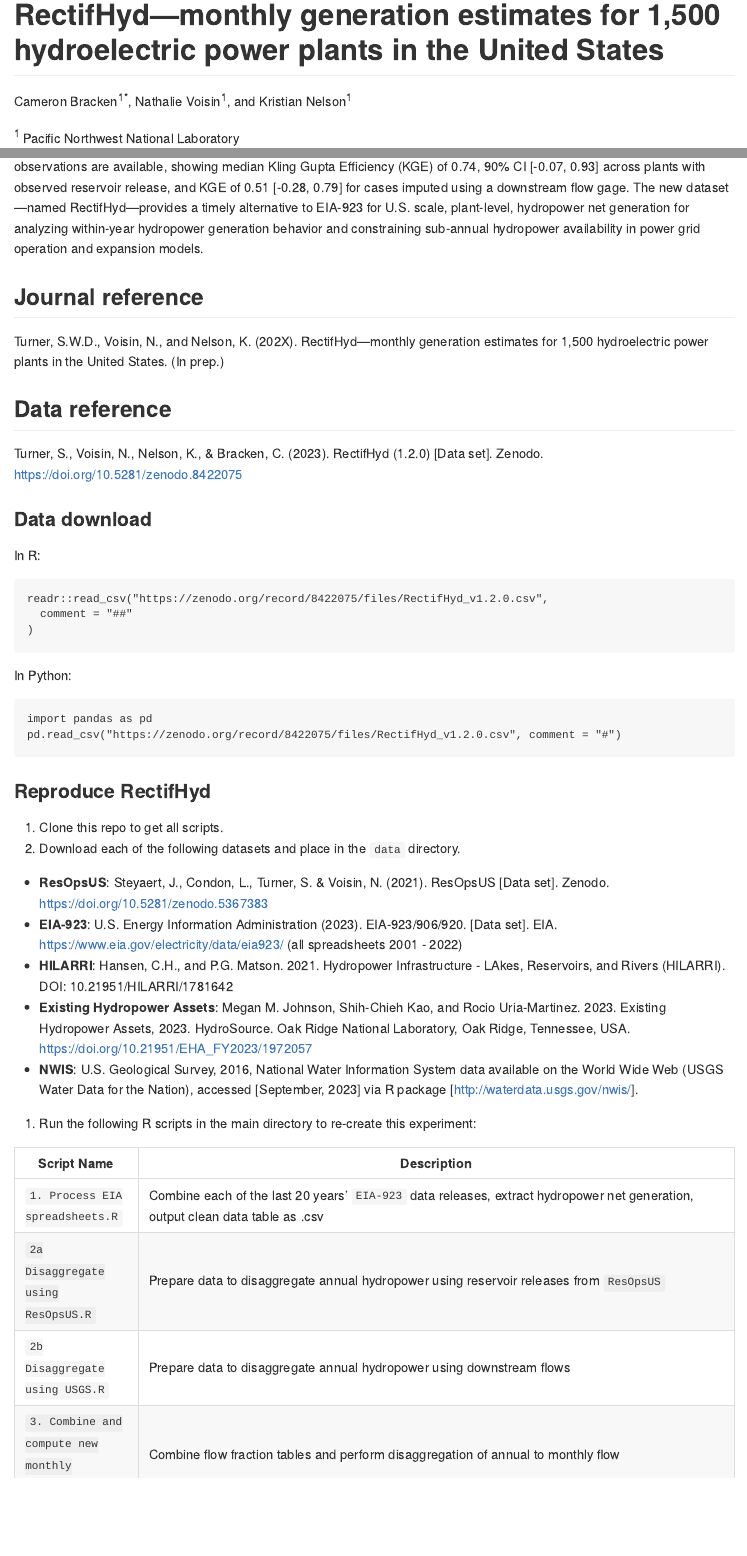
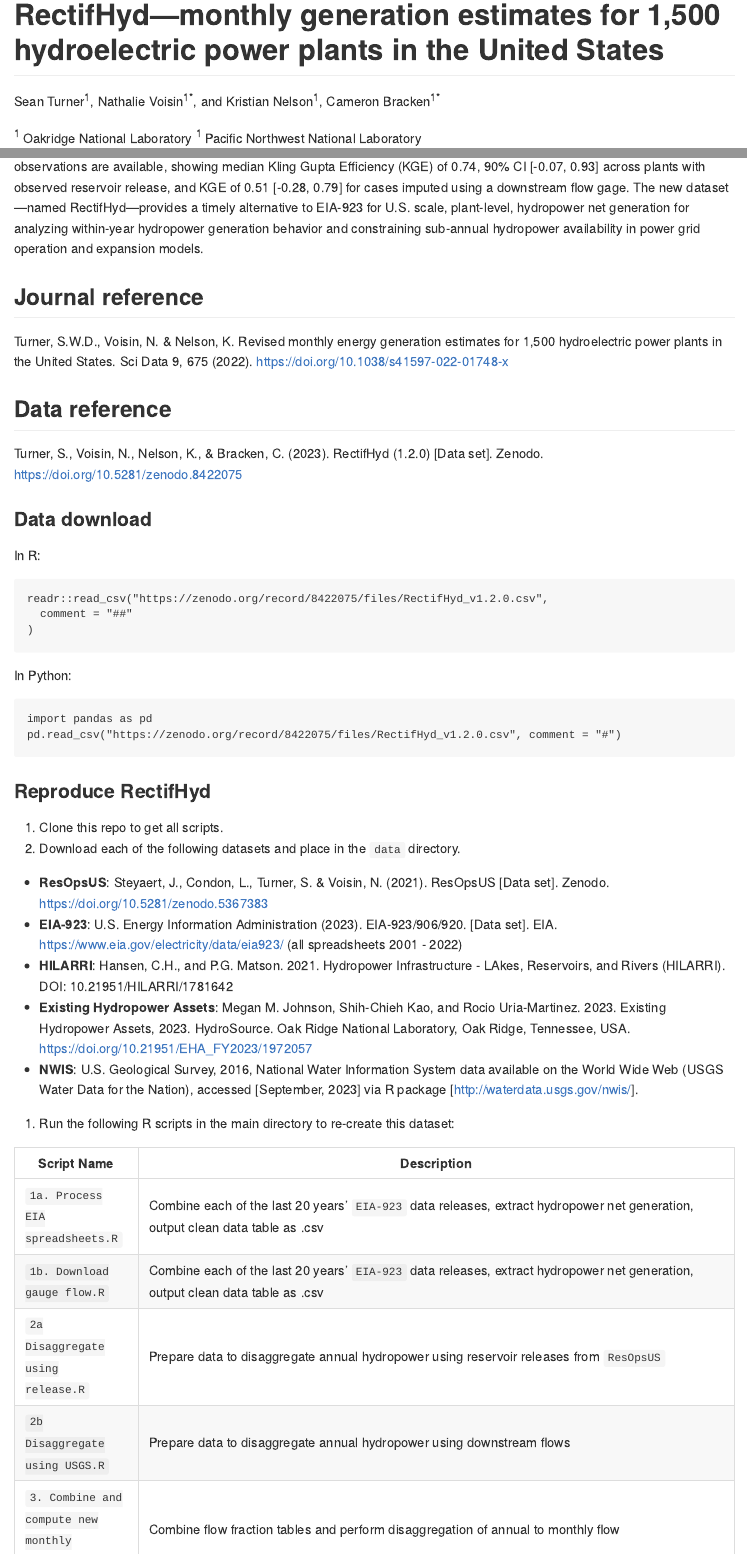
Before and after one commit to IMMM-SFA/turner_voisin_nelson_2022_scientific_data, an R Markdown document (README.Rmd): the page in a window 1100 px wide, from its top, and a second part further down, joined at a grey line. Rendered offline with R 4.5, knitr and Pandoc, with nearby package versions; badge pictures from the web are left out.

Commit message:
Update docs

```diff
--- a/README.Rmd
+++ b/README.Rmd
@@ -11,8 +11,9 @@ knitr::opts_chunk$set(echo = TRUE)
 
 # RectifHyd---monthly generation estimates for 1,500 hydroelectric power plants in the United States
 
-Cameron Bracken<sup>1\*</sup>, Nathalie Voisin<sup>1</sup>, and Kristian Nelson<sup>1</sup>
+Sean Turner<sup>1</sup>, Nathalie Voisin<sup>1\*</sup>, and Kristian Nelson<sup>1</sup>, Cameron Bracken<sup>1\*</sup>
 
+<sup>1 </sup> Oakridge National Laboratory
 <sup>1 </sup> Pacific Northwest National Laboratory
 
 \* Contacts: cameron.bracken@pnnl.gov nathalie.voisin@pnnl.gov
@@ -21,7 +22,7 @@ Cameron Bracken<sup>1\*</sup>, Nathalie Voisin<sup>1</sup>, and Kristian Nelson<
 The U.S. Energy Information Administration conducts an annual survey (form EIA-923) to collect, among other variables, annual and monthly net generation for more than ten thousand U.S. power plants. Only ~10% of the ~1,500 hydroelectric plants included in this regular data release come with observations of monthly net generation; the remaining 90% of plants are represented with monthly net generation that is imputed using a statistical method. The imputation method neglects local hydrology and reservoir operations, rendering the monthly generation data unsuitable for several research applications. Here we present an alternative approach to disaggregate each plant’s reported annual generation using historical reservoir releases (~180 plants) or, for the majority of cases where reservoir releases are unavailable, river discharge recorded downstream of each dam (~1180 plants). We evaluate the approach using 130 plants for which monthly generation observations are available, showing median Kling Gupta Efficiency (KGE) of 0.74, 90% CI [-0.07, 0.93] across plants with observed reservoir release, and KGE of 0.51 [-0.28, 0.79] for cases imputed using a downstream flow gage. The new dataset—named RectifHyd—provides a timely alternative to EIA-923 for U.S. scale, plant-level, hydropower net generation for analyzing within-year hydropower generation behavior and constraining sub-annual hydropower availability in power grid operation and expansion models.
 
 ## Journal reference
-Turner, S.W.D., Voisin, N., and Nelson, K. (202X). RectifHyd---monthly generation estimates for 1,500 hydroelectric power plants in the United States. (In prep.)
+Turner, S.W.D., Voisin, N. & Nelson, K. Revised monthly energy generation estimates for 1,500 hydroelectric power plants in the United States. Sci Data 9, 675 (2022). https://doi.org/10.1038/s41597-022-01748-x
 
 ## Data reference
 Turner, S., Voisin, N., Nelson, K., & Bracken, C. (2023). RectifHyd (1.2.0) [Data set]. Zenodo. https://doi.org/10.5281/zenodo.8422075
@@ -53,12 +54,13 @@ pd.read_csv("https://zenodo.org/record/8422075/files/RectifHyd_v1.2.0.csv", comm
 - **Existing Hydropower Assets**: Megan M. Johnson, Shih-Chieh Kao, and Rocio Uria-Martinez. 2023. Existing Hydropower Assets, 2023. HydroSource. Oak Ridge National Laboratory, Oak Ridge, Tennessee, USA. https://doi.org/10.21951/EHA_FY2023/1972057
 - **NWIS**: U.S. Geological Survey, 2016, National Water Information System data available on the World Wide Web (USGS Water Data for the Nation), accessed [September, 2023] via R package  [http://waterdata.usgs.gov/nwis/].
 
-3. Run the following R scripts in the main directory to re-create this experiment:
+3. Run the following R scripts in the main directory to re-create this dataset:
 
 | Script Name | Description |
 |-------|---------------------------------|
-| `1. Process EIA spreadsheets.R` | Combine each of the last 20 years' `EIA-923` data releases, extract hydropower net generation, output clean data table as .csv |
-| `2a Disaggregate using ResOpsUS.R` | Prepare data to disaggregate annual hydropower using reservoir releases from `ResOpsUS` |
+| `1a. Process EIA spreadsheets.R` | Combine each of the last 20 years' `EIA-923` data releases, extract hydropower net generation, output clean data table as .csv |
+| `1b. Download gauge flow.R` | Combine each of the last 20 years' `EIA-923` data releases, extract hydropower net generation, output clean data table as .csv |
+| `2a Disaggregate using release.R` | Prepare data to disaggregate annual hydropower using reservoir releases from `ResOpsUS` |
 | `2b Disaggregate using USGS.R` | Prepare data to disaggregate annual hydropower using downstream flows |
 | `3. Combine and compute new monthly generation.R` | Combine flow fraction tables and perform disaggregation of annual to monthly flow |
 | `4a. Create final file.R` | Clean up and prepare the final RectifHyd file |
```
Also changed, not shown: readme.txt (added).
